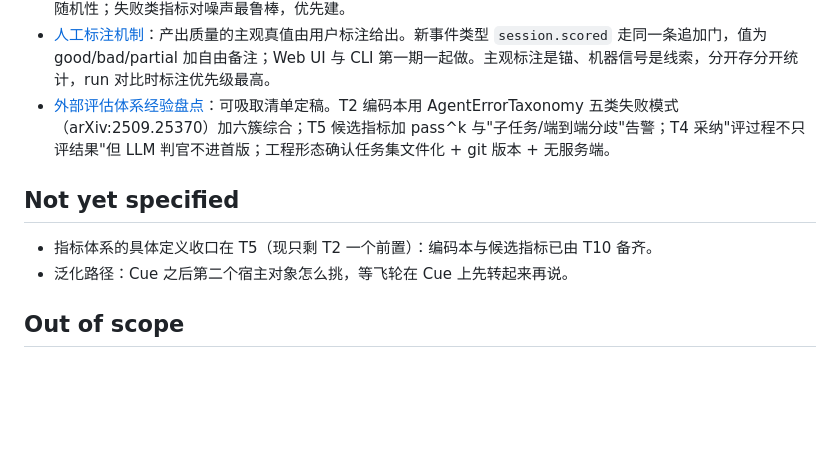
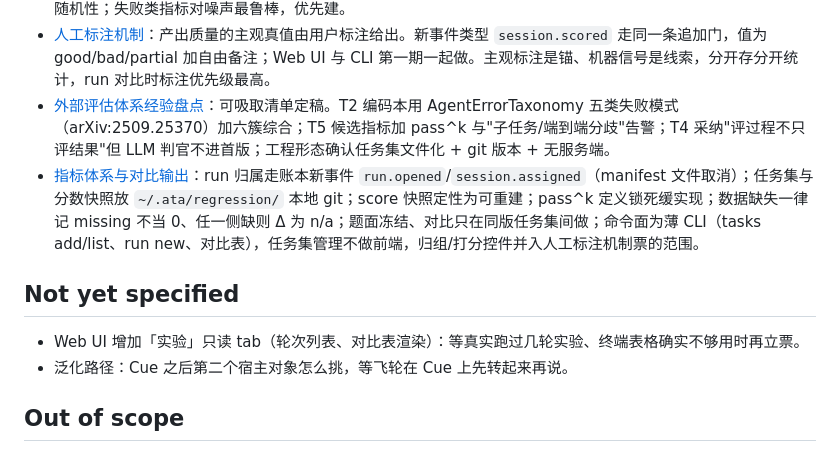
Before and after one commit to PisK4/agent-trace-analysis, a Markdown page: docs/wayfinder/MAP.md, the part around the change. GitHub-like rendering; blank space fills up the shorter version.

Commit message:
docs(wayfinder): resolve T5 metrics-and-diff ticket, spawn T11
- Close T5 with seven decisions: regression data in ~/.ata/regression/
  under local git, run ownership via ledger events (manifest dropped),
  rebuildable scores.jsonl snapshots, pass^k definition locked with k=1
  implementation, three-valued missing semantics, frozen task prompts
  compared only within same-version task sets, thin CLI surface with no
  frontend for task management
- Record Web UI "experiments" read-only tab as fog candidate
- Update map Decisions-so-far index; add T11 metric-selection ticket
  blocked on T2 failure-mode inventory

Co-authored-by: factory-droid[bot] <138933559+factory-droid[bot]@users.noreply.github.com>

```diff
--- a/docs/wayfinder/MAP.md
+++ b/docs/wayfinder/MAP.md
@@ -34,10 +34,11 @@ status: open
 - [对照复跑的可行性](tickets/T3-replay-feasibility.md)：Cue 会话能重放但做不到逐字复现，对比靠固定可控项 + 挑低耦合任务 + 多次 run 看统计。测试项字段定为 input（首条用户消息全文）+ channel + model/thinkingLevel，可选 cwd、注入快照、回链 id；提取首版手动复制粘贴，不预做导出命令。噪声源主要是记忆库、采集数据、屏幕注入、web_search 和模型随机性；失败类指标对噪声最鲁棒，优先建。
 - [人工标注机制](tickets/T9-human-annotation.md)：产出质量的主观真值由用户标注给出。新事件类型 `session.scored` 走同一条追加门，值为 good/bad/partial 加自由备注；Web UI 与 CLI 第一期一起做。主观标注是锚、机器信号是线索，分开存分开统计，run 对比时标注优先级最高。
 - [外部评估体系经验盘点](tickets/T10-external-eval-survey.md)：可吸取清单定稿。T2 编码本用 AgentErrorTaxonomy 五类失败模式（arXiv:2509.25370）加六簇综合；T5 候选指标加 pass^k 与"子任务/端到端分歧"告警；T4 采纳"评过程不只评结果"但 LLM 判官不进首版；工程形态确认任务集文件化 + git 版本 + 无服务端。
+- [指标体系与对比输出](tickets/T5-metrics-and-diff.md)：run 归属走账本新事件 `run.opened`/`session.assigned`（manifest 文件取消）；任务集与分数快照放 `~/.ata/regression/` 本地 git；score 快照定性为可重建；pass^k 定义锁死缓实现；数据缺失一律记 missing 不当 0、任一侧缺则 Δ 为 n/a；题面冻结、对比只在同版任务集间做；命令面为薄 CLI（tasks add/list、run new、对比表），任务集管理不做前端，归组/打分控件并入人工标注机制票的范围。
 
 ## Not yet specified
 
-- 指标体系的具体定义收口在 T5（现只剩 T2 一个前置）：编码本与候选指标已由 T10 备齐。
+- Web UI 增加「实验」只读 tab（轮次列表、对比表渲染）：等真实跑过几轮实验、终端表格确实不够用时再立票。
 - 泛化路径：Cue 之后第二个宿主对象怎么挑，等飞轮在 Cue 上先转起来再说。
 
 ## Out of scope
```
Also changed, not shown: 2 other files.
